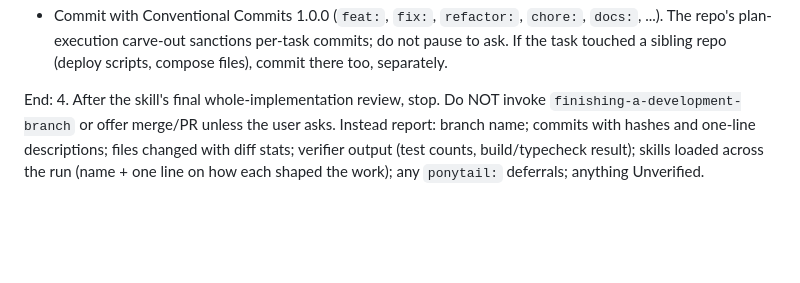
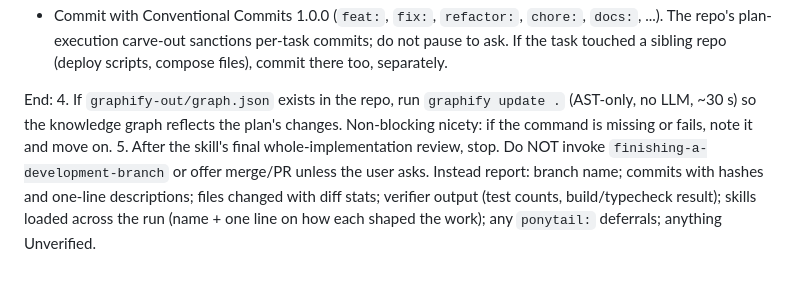
Before and after one commit to RubenVanDerVeen/skills, a Markdown page: commands/execute-plan.md, the part around the change. Rendered like a GitHub page; blank space fills up the shorter version.

Commit message:
feat(execute-plan): refresh graphify graph as end step
Keeps repo knowledge graphs current without an LLM: 'graphify
update .' is pure AST (~30 s), so plan execution leaves the graph
matching the new code. Non-blocking when CLI or graph is absent.

```diff
--- a/commands/execute-plan.md
+++ b/commands/execute-plan.md
@@ -15,4 +15,5 @@ Per-task instructions to fold into every implementer subagent dispatch (the skil
 - Commit with Conventional Commits 1.0.0 (`feat:`, `fix:`, `refactor:`, `chore:`, `docs:`, ...). The repo's plan-execution carve-out sanctions per-task commits; do not pause to ask. If the task touched a sibling repo (deploy scripts, compose files), commit there too, separately.
 
 End:
-4. After the skill's final whole-implementation review, stop. Do NOT invoke `finishing-a-development-branch` or offer merge/PR unless the user asks. Instead report: branch name; commits with hashes and one-line descriptions; files changed with diff stats; verifier output (test counts, build/typecheck result); skills loaded across the run (name + one line on how each shaped the work); any `ponytail:` deferrals; anything Unverified.
+4. If `graphify-out/graph.json` exists in the repo, run `graphify update .` (AST-only, no LLM, ~30 s) so the knowledge graph reflects the plan's changes. Non-blocking nicety: if the command is missing or fails, note it and move on.
+5. After the skill's final whole-implementation review, stop. Do NOT invoke `finishing-a-development-branch` or offer merge/PR unless the user asks. Instead report: branch name; commits with hashes and one-line descriptions; files changed with diff stats; verifier output (test counts, build/typecheck result); skills loaded across the run (name + one line on how each shaped the work); any `ponytail:` deferrals; anything Unverified.
```
